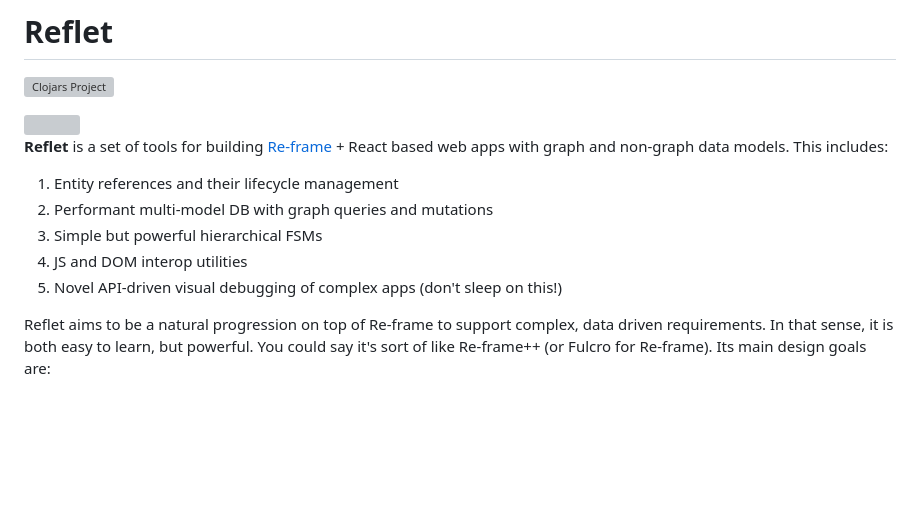
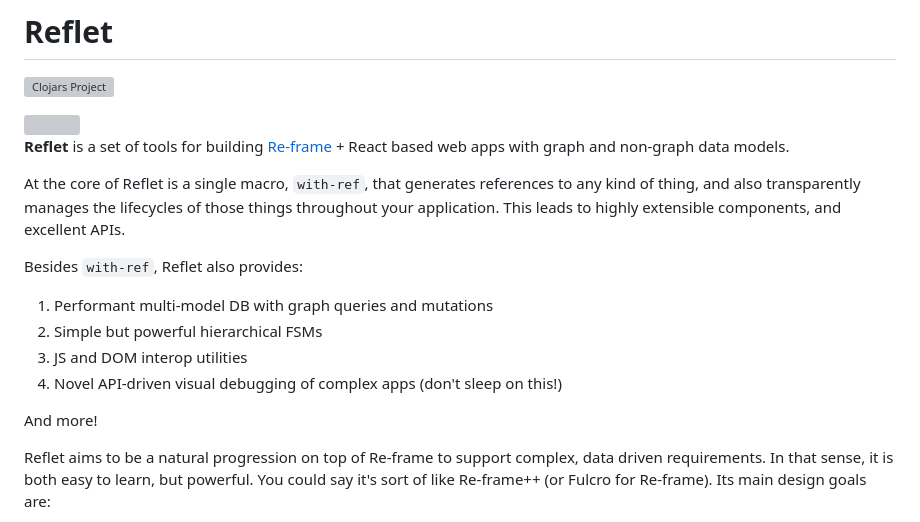
Before and after one commit to zalky/reflet, a Markdown page: README.md, the part around the change. Drawn GitHub-style; blank space fills up the shorter version; grey boxes are pictures that could not be loaded.

```diff
--- a/README.md
+++ b/README.md
@@ -7,14 +7,22 @@
 
 **Reflet** is a set of tools for building
 [Re-frame](https://github.com/day8/re-frame) + React based web apps
-with graph and non-graph data models. This includes:
+with graph and non-graph data models.
 
-1. Entity references and their lifecycle management
-2. Performant multi-model DB with graph queries and mutations
-3. Simple but powerful hierarchical FSMs
-4. JS and DOM interop utilities
-5. Novel API-driven visual debugging of complex apps (don't sleep on
+At the core of Reflet is a single macro, `with-ref`, that generates
+references to any kind of thing, and also transparently manages the
+lifecycles of those things throughout your application. This leads to
+highly extensible components, and excellent APIs.
+
+Besides `with-ref`, Reflet also provides:
+
+1. Performant multi-model DB with graph queries and mutations
+2. Simple but powerful hierarchical FSMs
+3. JS and DOM interop utilities
+4. Novel API-driven visual debugging of complex apps (don't sleep on
    this!)
+
+And more!
 
 Reflet aims to be a natural progression on top of Re-frame to support
 complex, data driven requirements. In that sense, it is both easy to
```
